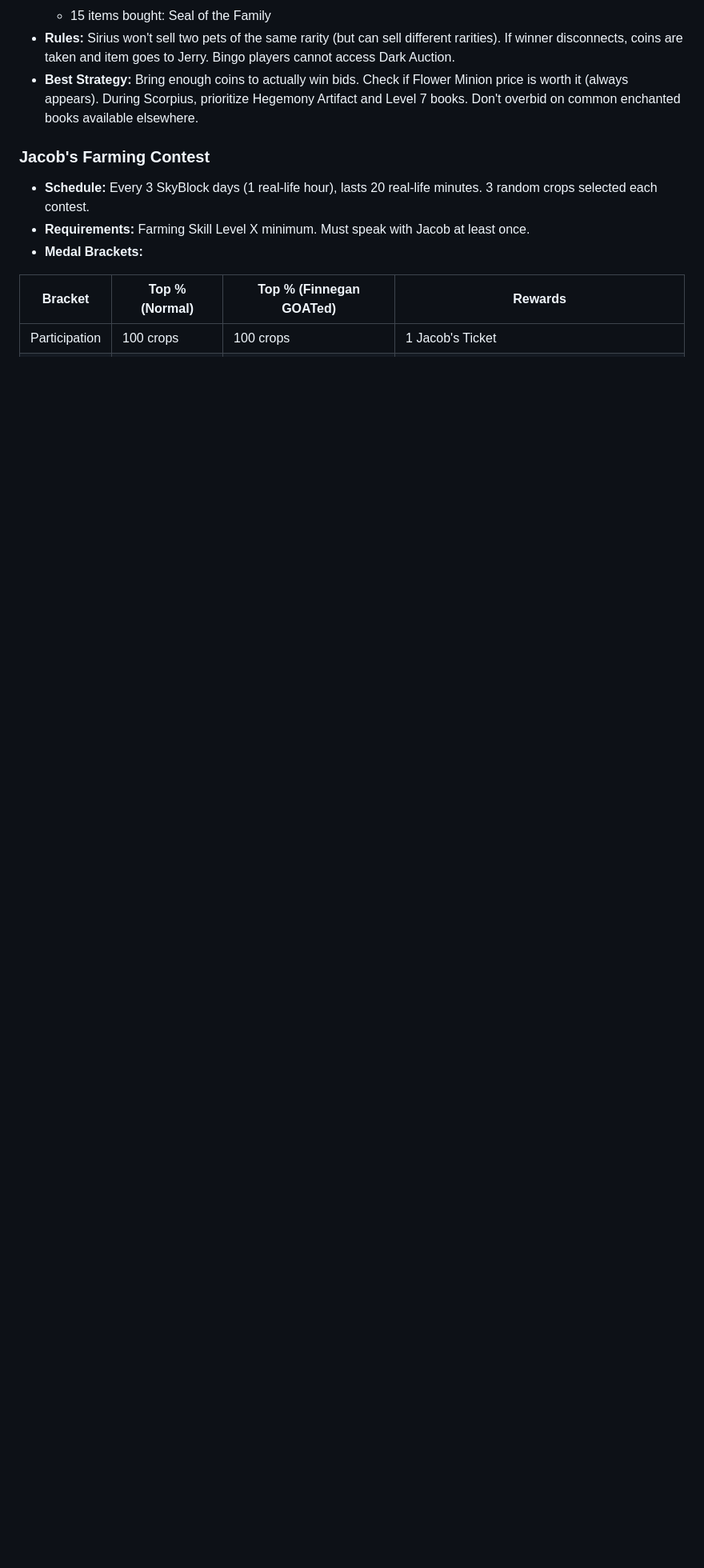
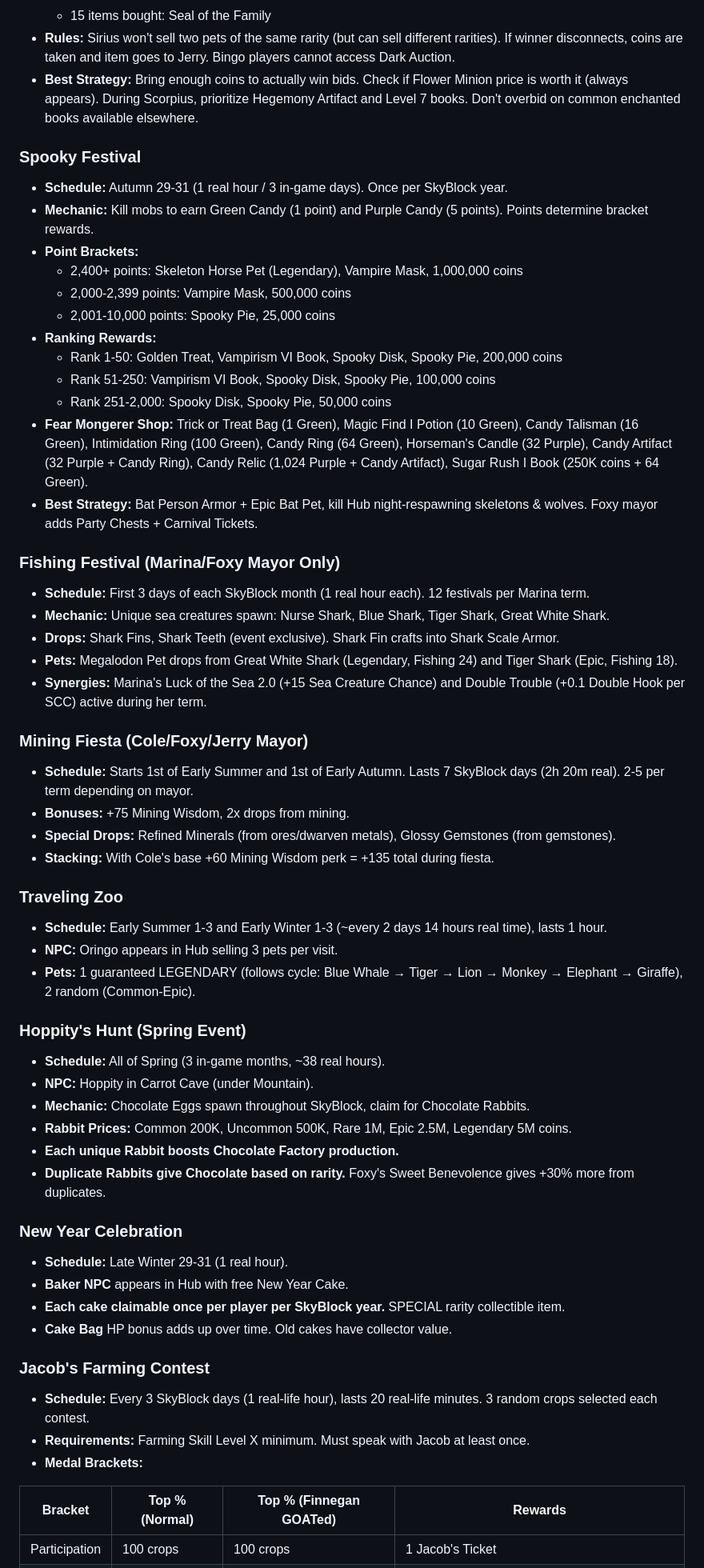
Before and after one commit to Msstarke/hypixel-skyblock-ai-bot, a Markdown page: knowledge/events.md, the part around the change. Shown at 80% size. Drawn GitHub-style; blank space fills up the shorter version.

Commit message:
Expand events and mayors knowledge base with scraped wiki/community data
- Added full Spooky Festival section (brackets, rewards, Fear Mongerer shop, strategy)
- Added Fishing Festival (sharks, Megalodon pet, drops)
- Added Mining Fiesta (Refined Minerals, Glossy Gemstones, wisdom stacking)
- Added Traveling Zoo (Oringo, pet cycle)
- Added Hoppity's Hunt (Chocolate Rabbits, prices, Chocolate Factory)
- Added New Year Celebration (Baker, cakes, Cake Bag HP)
- Updated mayors with Scorpius Darker Auction round-by-round items
- Updated Aura with detailed perk descriptions and minister election system
- Expanded event keyword routing for better question matching

Co-Authored-By: Claude Opus 4.6 <noreply@anthropic.com>

```diff
--- a/knowledge/events.md
+++ b/knowledge/events.md
@@ -305,6 +305,52 @@ There are 12 months: Early Spring, Spring, Late Spring, Early Summer, Summer, La
 - **Rules:** Sirius won't sell two pets of the same rarity (but can sell different rarities). If winner disconnects, coins are taken and item goes to Jerry. Bingo players cannot access Dark Auction.
 - **Best Strategy:** Bring enough coins to actually win bids. Check if Flower Minion price is worth it (always appears). During Scorpius, prioritize Hegemony Artifact and Level 7 books. Don't overbid on common enchanted books available elsewhere.
 
+### Spooky Festival
+- **Schedule:** Autumn 29-31 (1 real hour / 3 in-game days). Once per SkyBlock year.
+- **Mechanic:** Kill mobs to earn Green Candy (1 point) and Purple Candy (5 points). Points determine bracket rewards.
+- **Point Brackets:**
+  - 2,400+ points: Skeleton Horse Pet (Legendary), Vampire Mask, 1,000,000 coins
+  - 2,000-2,399 points: Vampire Mask, 500,000 coins
+  - 2,001-10,000 points: Spooky Pie, 25,000 coins
+- **Ranking Rewards:**
+  - Rank 1-50: Golden Treat, Vampirism VI Book, Spooky Disk, Spooky Pie, 200,000 coins
+  - Rank 51-250: Vampirism VI Book, Spooky Disk, Spooky Pie, 100,000 coins
+  - Rank 251-2,000: Spooky Disk, Spooky Pie, 50,000 coins
+- **Fear Mongerer Shop:** Trick or Treat Bag (1 Green), Magic Find I Potion (10 Green), Candy Talisman (16 Green), Intimidation Ring (100 Green), Candy Ring (64 Green), Horseman's Candle (32 Purple), Candy Artifact (32 Purple + Candy Ring), Candy Relic (1,024 Purple + Candy Artifact), Sugar Rush I Book (250K coins + 64 Green).
+- **Best Strategy:** Bat Person Armor + Epic Bat Pet, kill Hub night-respawning skeletons & wolves. Foxy mayor adds Party Chests + Carnival Tickets.
+
+### Fishing Festival (Marina/Foxy Mayor Only)
+- **Schedule:** First 3 days of each SkyBlock month (1 real hour each). 12 festivals per Marina term.
+- **Mechanic:** Unique sea creatures spawn: Nurse Shark, Blue Shark, Tiger Shark, Great White Shark.
+- **Drops:** Shark Fins, Shark Teeth (event exclusive). Shark Fin crafts into Shark Scale Armor.
+- **Pets:** Megalodon Pet drops from Great White Shark (Legendary, Fishing 24) and Tiger Shark (Epic, Fishing 18).
+- **Synergies:** Marina's Luck of the Sea 2.0 (+15 Sea Creature Chance) and Double Trouble (+0.1 Double Hook per SCC) active during her term.
+
+### Mining Fiesta (Cole/Foxy/Jerry Mayor)
+- **Schedule:** Starts 1st of Early Summer and 1st of Early Autumn. Lasts 7 SkyBlock days (2h 20m real). 2-5 per term depending on mayor.
+- **Bonuses:** +75 Mining Wisdom, 2x drops from mining.
+- **Special Drops:** Refined Minerals (from ores/dwarven metals), Glossy Gemstones (from gemstones).
+- **Stacking:** With Cole's base +60 Mining Wisdom perk = +135 total during fiesta.
+
+### Traveling Zoo
+- **Schedule:** Early Summer 1-3 and Early Winter 1-3 (~every 2 days 14 hours real time), lasts 1 hour.
+- **NPC:** Oringo appears in Hub selling 3 pets per visit.
+- **Pets:** 1 guaranteed LEGENDARY (follows cycle: Blue Whale → Tiger → Lion → Monkey → Elephant → Giraffe), 2 random (Common-Epic).
+
+### Hoppity's Hunt (Spring Event)
+- **Schedule:** All of Spring (3 in-game months, ~38 real hours).
+- **NPC:** Hoppity in Carrot Cave (under Mountain).
+- **Mechanic:** Chocolate Eggs spawn throughout SkyBlock, claim for Chocolate Rabbits.
+- **Rabbit Prices:** Common 200K, Uncommon 500K, Rare 1M, Epic 2.5M, Legendary 5M coins.
+- **Each unique Rabbit boosts Chocolate Factory production.**
+- **Duplicate Rabbits give Chocolate based on rarity.** Foxy's Sweet Benevolence gives +30% more from duplicates.
+
+### New Year Celebration
+- **Schedule:** Late Winter 29-31 (1 real hour).
+- **Baker NPC** appears in Hub with free New Year Cake.
+- **Each cake claimable once per player per SkyBlock year.** SPECIAL rarity collectible item.
+- **Cake Bag** HP bonus adds up over time. Old cakes have collector value.
+
 ### Jacob's Farming Contest
 - **Schedule:** Every 3 SkyBlock days (1 real-life hour), lasts 20 real-life minutes. 3 random crops selected each contest.
 - **Requirements:** Farming Skill Level X minimum. Must speak with Jacob at least once.
```
Also changed, not shown: knowledge/mayors.md (+15 -9 lines).
